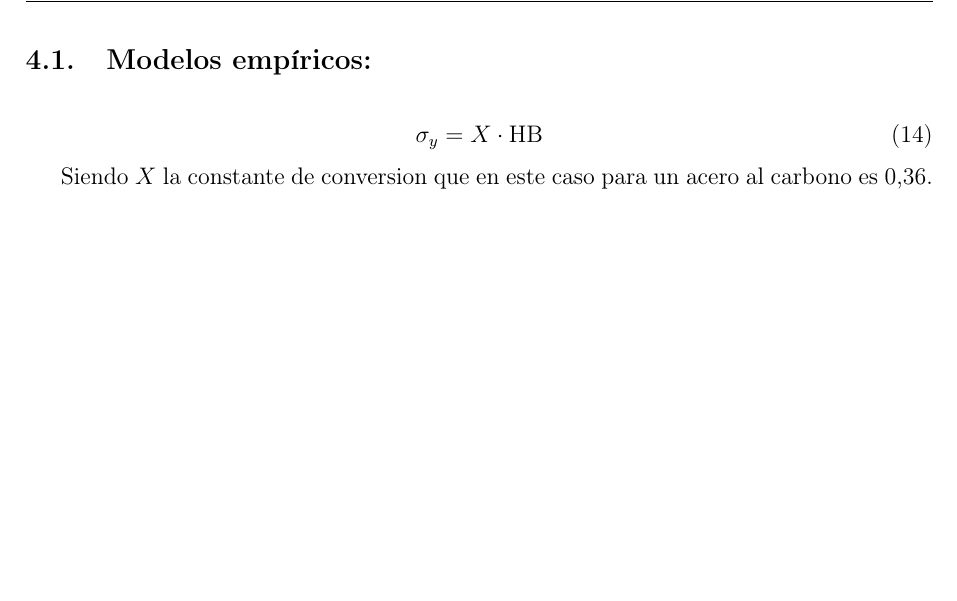
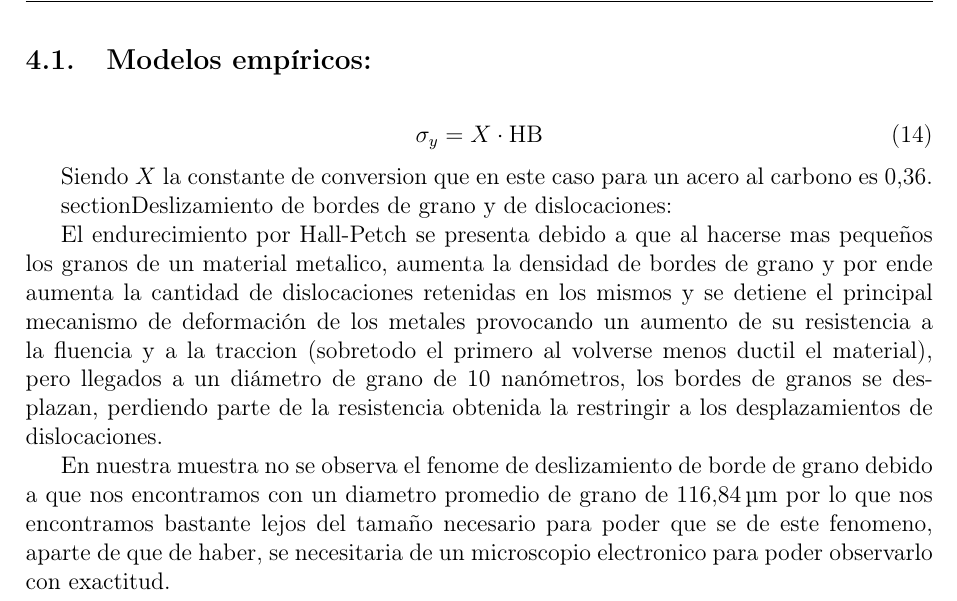
Before and after one commit to jgalaxi/latex, a LaTeX paper (Tp 2-02/main.tex): part of page 10 of 10, cut so that both start at the same text, the shorter picture padded with empty space. Compiled offline with pdfLaTeX.

```diff
--- a/Tp 2-02/main.tex
+++ b/Tp 2-02/main.tex
@@ -364,4 +364,11 @@
 Siendo $X$ la constante de conversion que en este caso para un acero al carbono es 0,36.
 
 
+section{Deslizamiento de bordes de grano y de dislocaciones: }
+
+El endurecimiento por Hall-Petch se presenta debido a que al hacerse mas pequeños los granos de un material metalico, aumenta la densidad de bordes de grano y por ende aumenta la cantidad de dislocaciones retenidas en los mismos y se detiene el principal mecanismo de deformación de los metales provocando un aumento de su resistencia a la fluencia y a la traccion (sobretodo el primero al volverse menos ductil el material), pero llegados a un diámetro de grano de 10 nanómetros, los bordes de granos se desplazan, perdiendo parte de la resistencia obtenida la restringir a los desplazamientos de dislocaciones.
+
+En nuestra muestra no se observa el fenome de deslizamiento de borde de grano debido a que nos encontramos con un diametro promedio de grano de \SI{116,84}{\micro\metre} por lo que nos encontramos bastante lejos del tamaño necesario para poder que se de este fenomeno, aparte de que de haber, se necesitaria de un microscopio electronico para poder observarlo con exactitud.
+
+
 \end{document}
```
Also changed, not shown: 4 other files.
